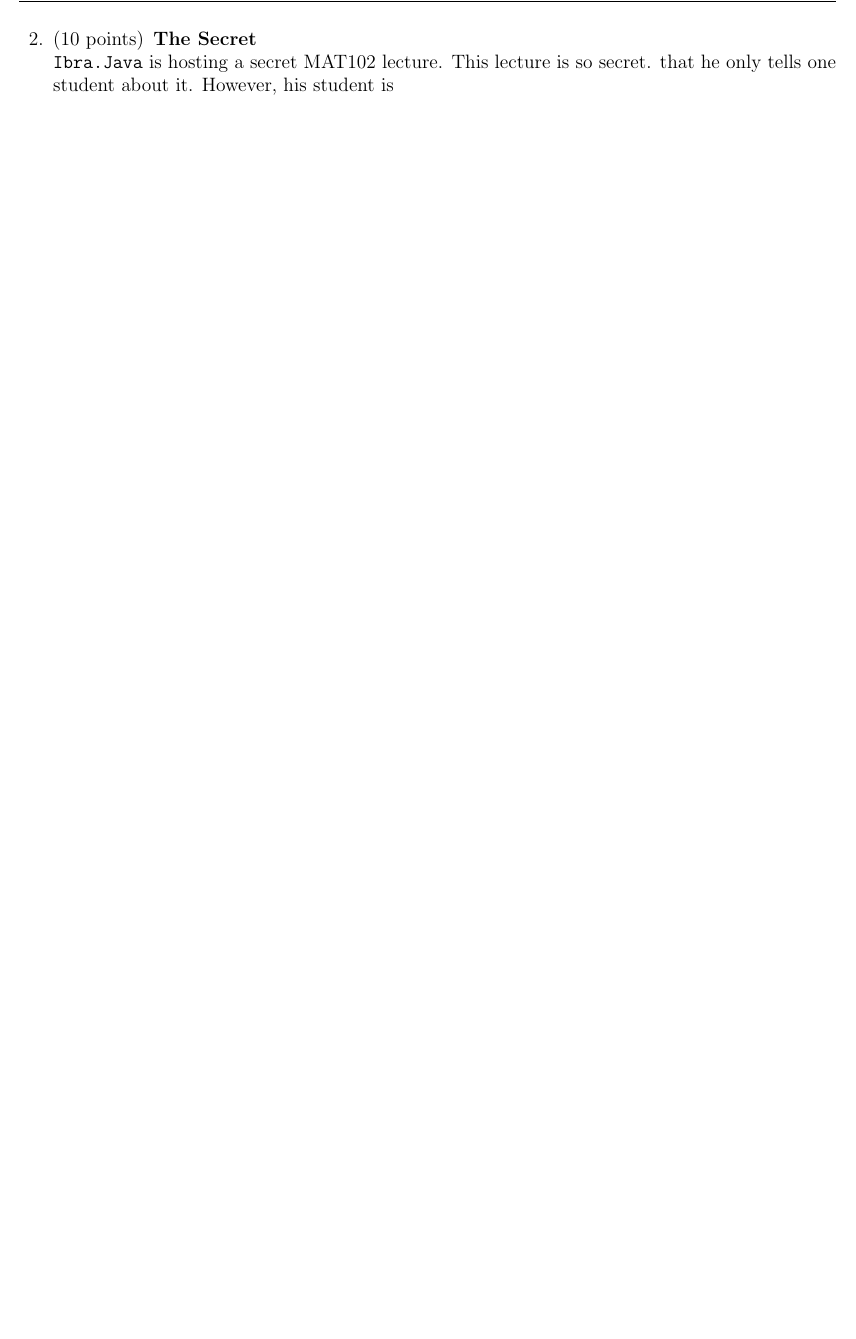
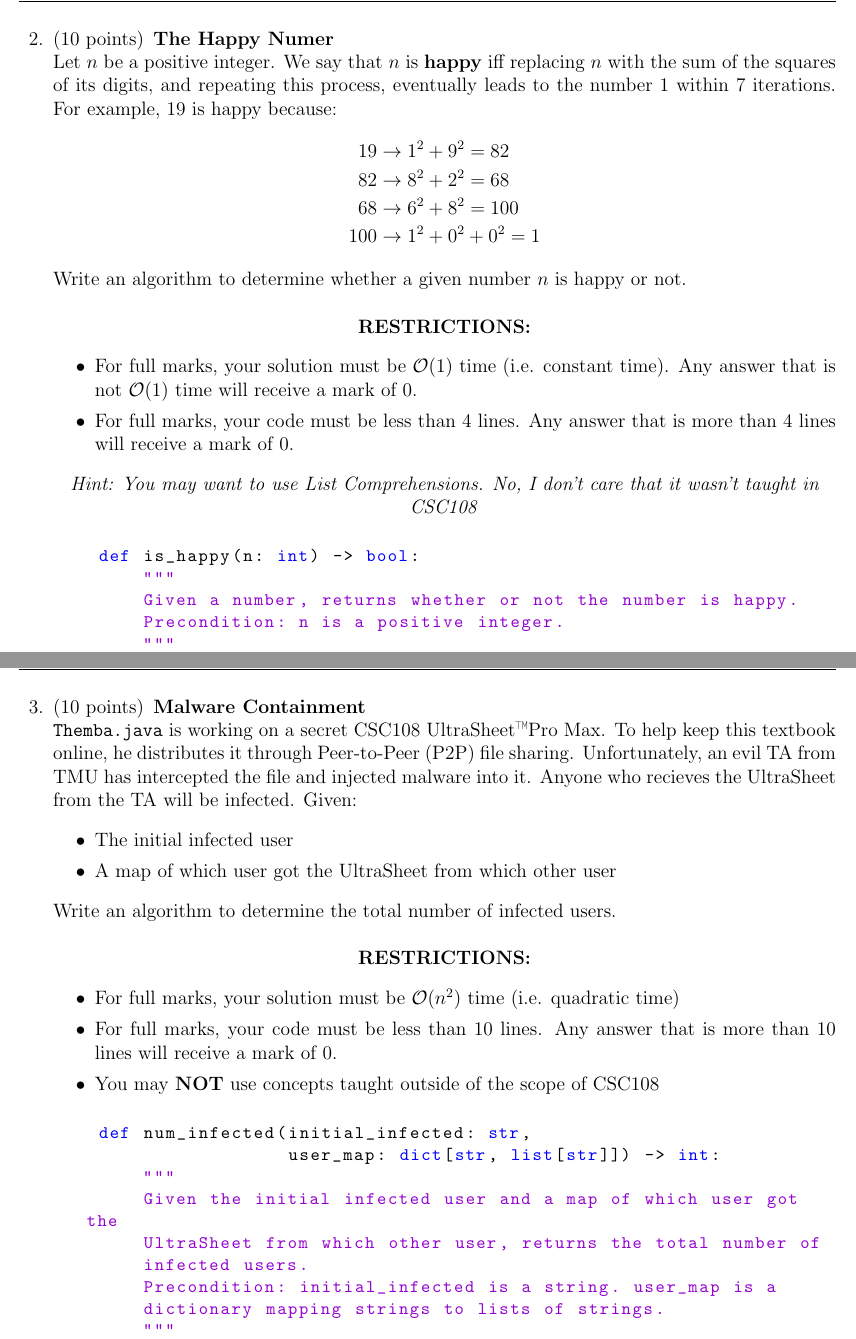
Before and after one commit to IbraTech04/CSC108-Practice-Exam, a LaTeX problem sheet (practice-exam.tex): part of page 9 of 11 before the commit and two parts of pages 10 and 11 of 14 after it, the two joined at a grey line, cut so that both start at the same text, the shorter picture padded with empty space. Compiled offline with pdfLaTeX.

Commit message:
added aid sheet + more questions

```diff
--- a/practice-exam.tex
+++ b/practice-exam.tex
@@ -2,6 +2,7 @@
 \usepackage[utf8]{inputenc}
 \usepackage[english]{babel}
 \usepackage{listings}
+\usepackage{graphicx}
 \usepackage{xcolor}
 \usepackage[top=1in, bottom=1in, left=0.75in, right=0.75in]{geometry}
 \usepackage{amsmath,amssymb}
@@ -315,8 +353,60 @@
     \end{lstlisting}
 
     \clearpage
-    \question[10] \textbf{The Secret} \\
-    \texttt{Ibra.Java} is hosting a secret MAT102 lecture. This lecture is so secret. that he only tells one student about it. However, his student is
+    \question[10] \textbf{The Happy Numer} \\
+    Let $n$ be a positive integer. We say that $n$ is \textbf{happy} iff replacing $n$ with the sum of the squares of its digits, and repeating this process, eventually leads to the number 1 within 7 iterations. For example, 19 is happy because:
+    \begin{align*}
+        19 &\rightarrow 1^2 + 9^2 = 82 \\
+        82 &\rightarrow 8^2 + 2^2 = 68 \\
+        68 &\rightarrow 6^2 + 8^2 = 100 \\
+        100 &\rightarrow 1^2 + 0^2 + 0^2 = 1
+    \end{align*}
+    Write an algorithm to determine whether a given number $n$ is happy or not.
+
+    \begin{center}
+        \textbf{RESTRICTIONS:}
+        \begin{itemize}
+            \item For full marks, your solution must be $\mathcal{O}(1)$ time (i.e. constant time). Any answer that is not $\mathcal{O}(1)$ time will receive a mark of 0.
+            \item For full marks, your code must be less than 4 lines. Any answer that is more than 4 lines will receive a mark of 0.
+        \end{itemize}
+        \textit{Hint: You may want to use List Comprehensions.}
+        \textit{No, I don't care that it wasn't taught in CSC108}
+    \end{center}
+    \begin{lstlisting}[language=Python, style=mystyle]
+    def is_happy(n: int) -> bool:
+        """
+        Given a number, returns whether or not the number is happy.
+        Precondition: n is a positive integer.
+        """
+    \end{lstlisting}
+
+    \clearpage
+    \question[10] \textbf{Malware Containment} \\
+    \texttt{Themba.java} is working on a secret CSC108 UltraSheet\texttrademark  Pro Max. To help keep this textbook online, he distributes it through Peer-to-Peer (P2P) file sharing. Unfortunately, an evil TA from TMU has intercepted the file and injected malware into it. Anyone who recieves the UltraSheet from the TA will be infected. Given:
+    \begin{itemize}
+        \item The initial infected user
+        \item A map of which user got the UltraSheet from which other user
+    \end{itemize}
+    Write an algorithm to determine the total number of infected users.
+    \begin{center}
+        \textbf{RESTRICTIONS:}
+        \begin{itemize}
+            \item For full marks, your solution must be $\mathcal{O}(n^2)$ time (i.e. quadratic time)
+            \item For full marks, your code must be less than 10 lines. Any answer that is more than 10 lines will receive a mark of 0.
+            \item You may \textbf{NOT} use concepts taught outside of the scope of CSC108
+        \end{itemize}
+    \end{center}
+    \begin{lstlisting}[language=Python, style=mystyle]
+    def num_infected(initial_infected: str,
+                     user_map: dict[str, list[str]]) -> int:
+        """
+        Given the initial infected user and a map of which user got the
+        UltraSheet from which other user, returns the total number of
+        infected users.
+        Precondition: initial_infected is a string. user_map is a
+        dictionary mapping strings to lists of strings.
+        """
+\end{lstlisting}
 
 
     \end{questions}
```
Also changed, not shown: destroyed_file.txt (added, +1 -0 lines), file_question.txt (added, +2 -0 lines), ascii.jpg (added), practice-exam.pdf, practice-exam.tex (52 more changed lines), 3 other files.
